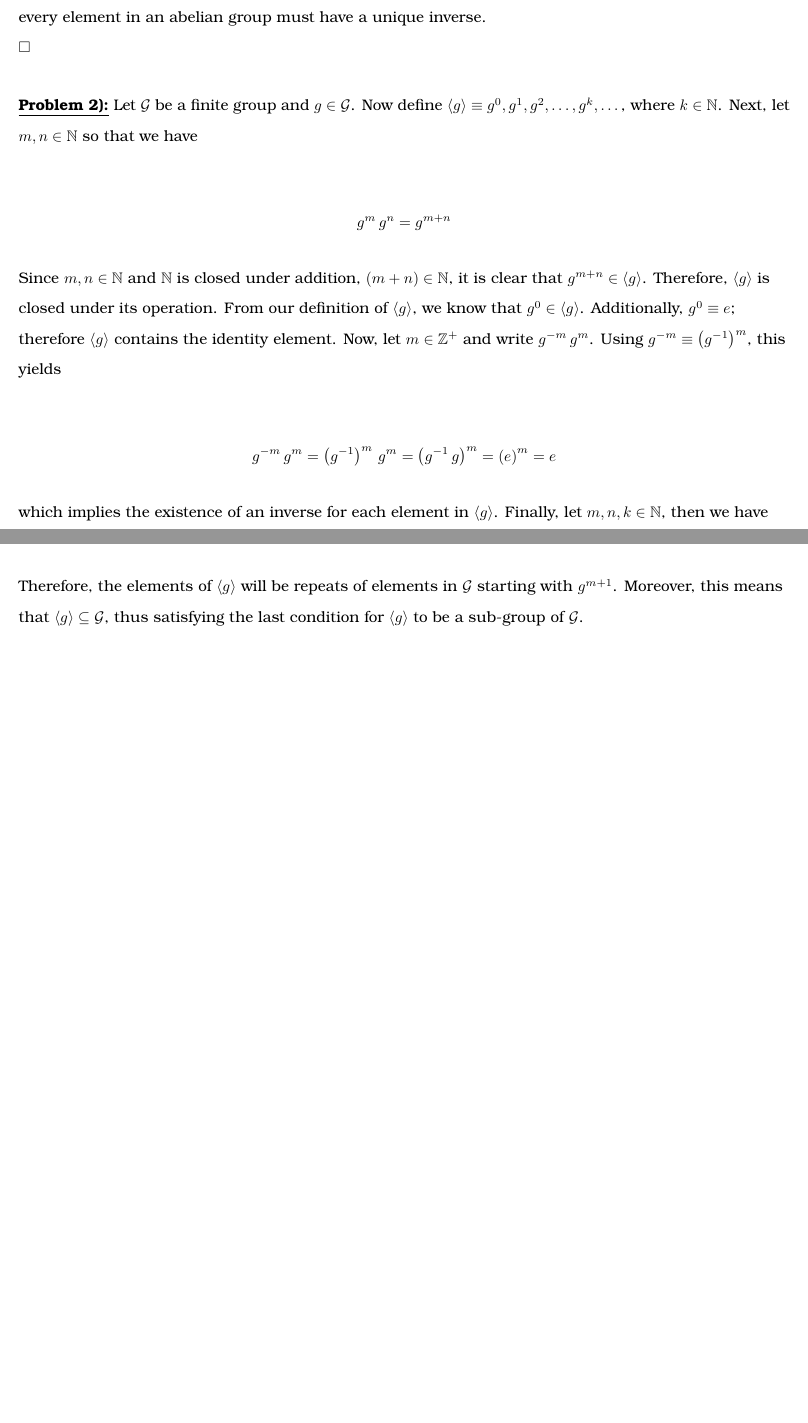
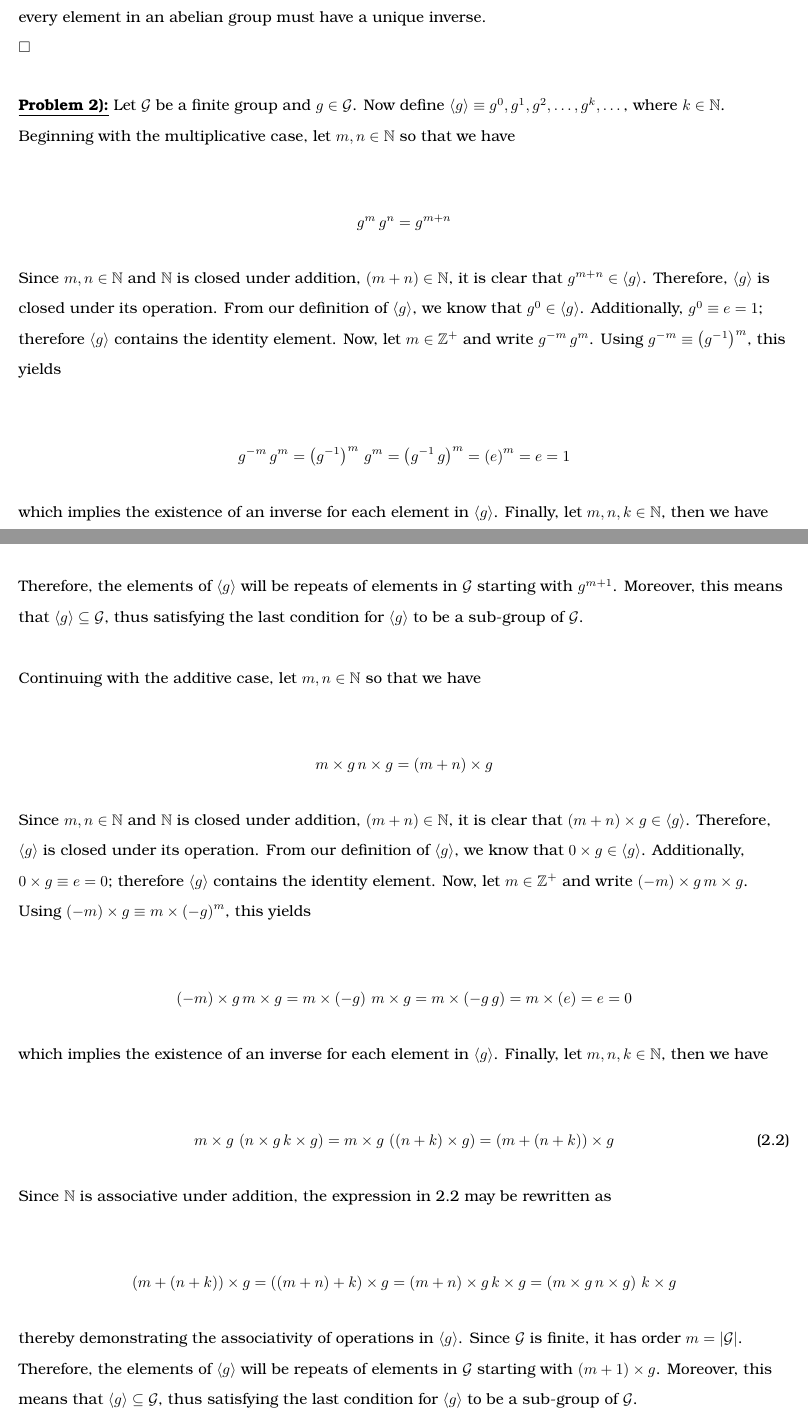
Before and after one commit to mcfaddja/CryptoHW3, a LaTeX document (CryptoHW3.tex): two parts of pages 2 and 3 of 3, joined at a grey line, cut so that both start at the same text, the shorter picture padded with empty space. Compiled offline with pdfLaTeX.

Commit message:
finished problem 2.

```diff
--- a/CryptoHW3.tex
+++ b/CryptoHW3.tex
@@ -160,16 +160,16 @@ $\square$
 
 
 \numbpr{2}
-\prob{2} Let $\mathcal{G}$ be a finite group and $g \in \mathcal{G}$.  Now define $\langle g \rangle \equiv g^0, g^1, g^2, \dots, g^k, \dots$, where $k \in \N$.  Next, let $m, n \in \N$ so that we have
+\prob{2} Let $\mathcal{G}$ be a finite group and $g \in \mathcal{G}$.  Now define $\langle g \rangle \equiv g^0, g^1, g^2, \dots, g^k, \dots$, where $k \in \N$.  Beginning with the multiplicative case, let $m, n \in \N$ so that we have
 
 \begin{align*}
   g^m \, g^n = g^{m + n}
 \end{align*}
 
-Since $m, n \in \N$ and $\N$ is closed under addition, $\left( m + n \right) \in \N$, it is clear that $g^{m + n} \in \langle g \rangle$.  Therefore, $\langle g \rangle$ is closed under its operation.  From our definition of $\langle g \rangle$, we know that $g^0 \in \langle g \rangle$.  Additionally, $g^0 \equiv e$; therefore $\langle g \rangle$ contains the identity element.  Now, let $m \in \Z^+$ and write $g^{-m} \, g^m$.  Using $g^{-m} \equiv \left( g^{-1} \right)^m$, this yields
+Since $m, n \in \N$ and $\N$ is closed under addition, $\left( m + n \right) \in \N$, it is clear that $g^{m + n} \in \langle g \rangle$.  Therefore, $\langle g \rangle$ is closed under its operation.  From our definition of $\langle g \rangle$, we know that $g^0 \in \langle g \rangle$.  Additionally, $g^0 \equiv e = 1$; therefore $\langle g \rangle$ contains the identity element.  Now, let $m \in \Z^+$ and write $g^{-m} \, g^m$.  Using $g^{-m} \equiv \left( g^{-1} \right)^m$, this yields
 
 \begin{align*}
-  g^{-m} \, g^m = \left( g^{-1} \right)^m \, g^m = \left( g^{-1} \, g \right)^m = \left( e \right)^m = e
+  g^{-m} \, g^m = \left( g^{-1} \right)^m \, g^m = \left( g^{-1} \, g \right)^m = \left( e \right)^m = e = 1
 \end{align*}
 
 which implies the existence of an inverse for each element in $\langle g \rangle$.  Finally, let $m, n, k \in \N$, then we have
@@ -184,7 +184,33 @@ Since $\N$ is associative under addition, the expression in \ref{eq2a} may be re
   g^{m + \left( n + k \right)} = g^{\left( m + n \right) + k} = \left( g^{m + n} \right) \, g^k = \left( g^m \, g^n \right) \, g^k
 \end{align*}
 
-thereby demonstrating the associativity of operations in $\langle g \rangle$.  Since $\mathcal{G}$ is finite, it has order $m = \lvert \mathcal{G} \rvert$.  Therefore, the elements of $\langle g \rangle$ will be repeats of elements in $\mathcal{G}$ starting with $g^{m + 1}$.  Moreover, this means that $\langle g \rangle \subseteq \mathcal{G}$, thus satisfying the last condition for $\langle g \rangle$ to be a sub-group of $\mathcal{G}$.
+thereby demonstrating the associativity of operations in $\langle g \rangle$.  Since $\mathcal{G}$ is finite, it has order $m = \lvert \mathcal{G} \rvert$.  Therefore, the elements of $\langle g \rangle$ will be repeats of elements in $\mathcal{G}$ starting with $g^{m + 1}$.  Moreover, this means that $\langle g \rangle \subseteq \mathcal{G}$, thus satisfying the last condition for $\langle g \rangle$ to be a sub-group of $\mathcal{G}$. \newline
+
+Continuing with the additive case, let $m, n \in \N$ so that we have
+
+\begin{align*}
+  m \times g \, n \times g = \left( m + n \right) \times g
+\end{align*}
+
+Since $m, n \in \N$ and $\N$ is closed under addition, $\left( m + n \right) \in \N$, it is clear that $\left(m + n\right) \times g \in \langle g \rangle$.  Therefore, $\langle g \rangle$ is closed under its operation.  From our definition of $\langle g \rangle$, we know that $0 \times g \in \langle g \rangle$.  Additionally, $0 \times g \equiv e = 0$; therefore $\langle g \rangle$ contains the identity element.  Now, let $m \in \Z^+$ and write $\left(-m\right) \times g \, m \times g$.  Using $\left(-m\right) \times g \equiv m \times \left( - g \right)^m$, this yields
+
+\begin{align*}
+  \left(-m\right) \times g \, m \times g = m \times \left( -g \right) \, m \times g = m \times \left( -g \, g \right) = m \times \left( e \right) = e = 0
+\end{align*}
+
+which implies the existence of an inverse for each element in $\langle g \rangle$.  Finally, let $m, n, k \in \N$, then we have
+
+\begin{align}
+  m \times g \, \left( n \times g \, k \times g \right) = m \times g \, \left( \left(n+k\right) \times g \right) = \left(m + \left( n + k \right)\right) \times g \label{eq2b}
+\end{align}
+
+Since $\N$ is associative under addition, the expression in \ref{eq2b} may be rewritten as
+
+\begin{align*}
+  \left(m + \left( n + k \right)\right) \times g = \left( \left(m+n\right) + k \right) \times g = \left(m+n\right) \times g \, k \times g = \left( m \times g \, n \times g \right) \, k \times g
+\end{align*}
+
+thereby demonstrating the associativity of operations in $\langle g \rangle$.  Since $\mathcal{G}$ is finite, it has order $m = \lvert \mathcal{G} \rvert$.  Therefore, the elements of $\langle g \rangle$ will be repeats of elements in $\mathcal{G}$ starting with $\left(m+1\right) \times g$.  Moreover, this means that $\langle g \rangle \subseteq \mathcal{G}$, thus satisfying the last condition for $\langle g \rangle$ to be a sub-group of $\mathcal{G}$.
 
 
 
```
Also changed, not shown: CryptoHW3.pdf, 5 other files.
